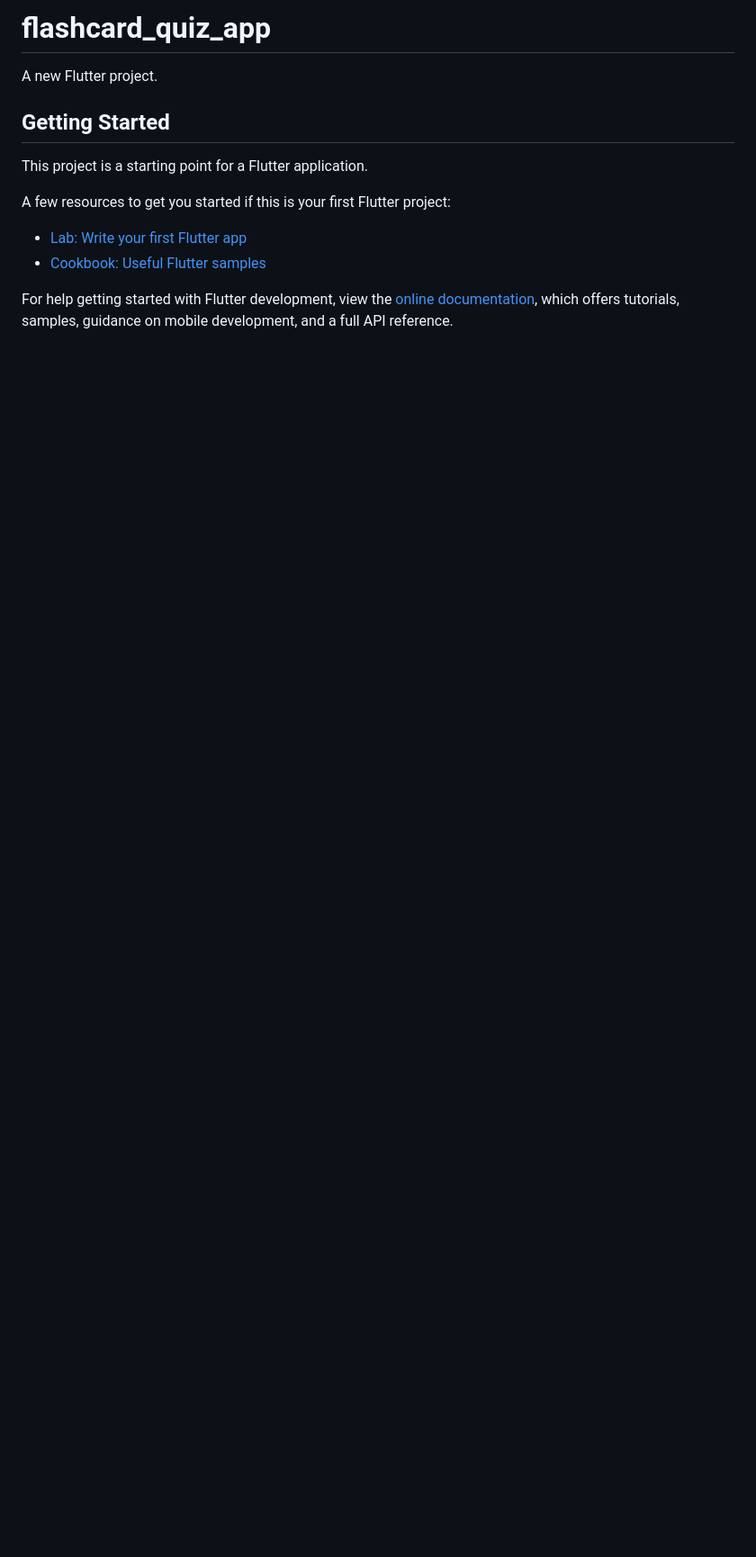
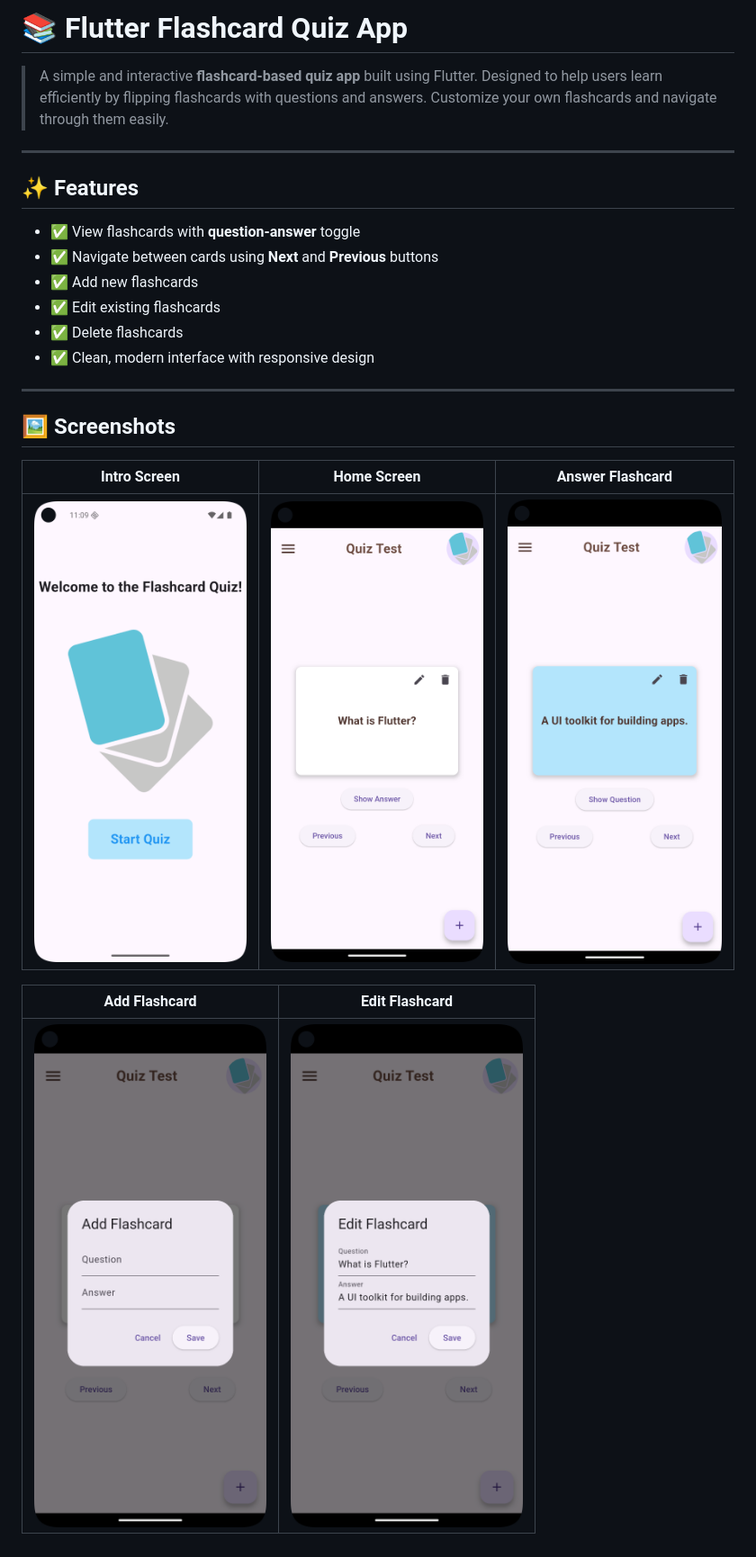
Before and after one commit to SAKIB0004/flashcard_quiz_app, a Markdown page: README.md, the part around the change. Shown: that part at 90% size. GitHub-like rendering; pictures changed too: ui_images/1.png (added), ui_images/2.png (added), ui_images/3.png (added); blank space fills up the shorter version.

Commit message:
quiz app

```diff
--- a/README.md
+++ b/README.md
@@ -1,16 +1,27 @@
-# flashcard_quiz_app
+# 📚 Flutter Flashcard Quiz App
 
-A new Flutter project.
+>A simple and interactive **flashcard-based quiz app** built using Flutter. Designed to help users learn efficiently by flipping flashcards with questions and answers. Customize your own flashcards and navigate through them easily.
 
-## Getting Started
+---
 
-This project is a starting point for a Flutter application.
+## ✨ Features
 
-A few resources to get you started if this is your first Flutter project:
+- ✅ View flashcards with **question-answer** toggle
+- ✅ Navigate between cards using **Next** and **Previous** buttons
+- ✅ Add new flashcards
+- ✅ Edit existing flashcards
+- ✅ Delete flashcards
+- ✅ Clean, modern interface with responsive design
 
-- [Lab: Write your first Flutter app](https://docs.flutter.dev/get-started/codelab)
-- [Cookbook: Useful Flutter samples](https://docs.flutter.dev/cookbook)
 
-For help getting started with Flutter development, view the
-[online documentation](https://docs.flutter.dev/), which offers tutorials,
-samples, guidance on mobile development, and a full API reference.
+---
+
+## 🖼️ Screenshots
+
+| Intro Screen              | Home Screen              | Answer Flashcard        |
+|---------------------------|--------------------------|-------------------------|
+| ![intro](ui_images/1.png) | ![home](ui_images/2.png) | ![ans](ui_images/3.png) |
+
+| Add Flashcard           | Edit Flashcard           |
+|-------------------------|--------------------------|
+| ![add](ui_images/5.png) | ![edit](ui_images/4.png) |
```
Also changed, not shown: 4 other files.
